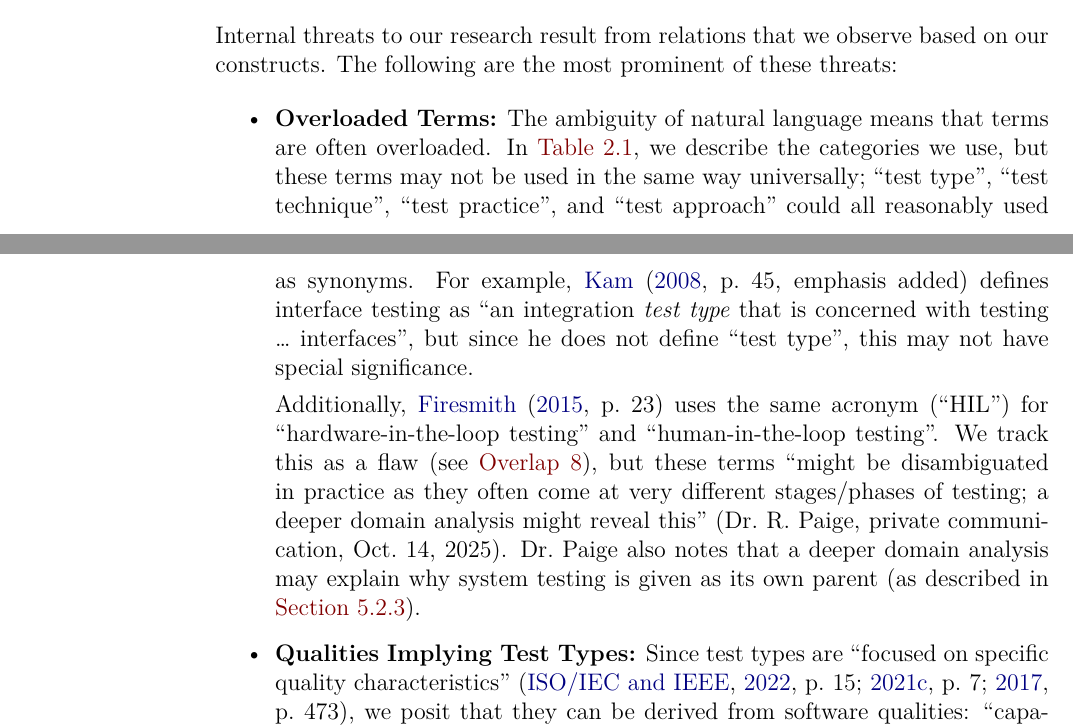
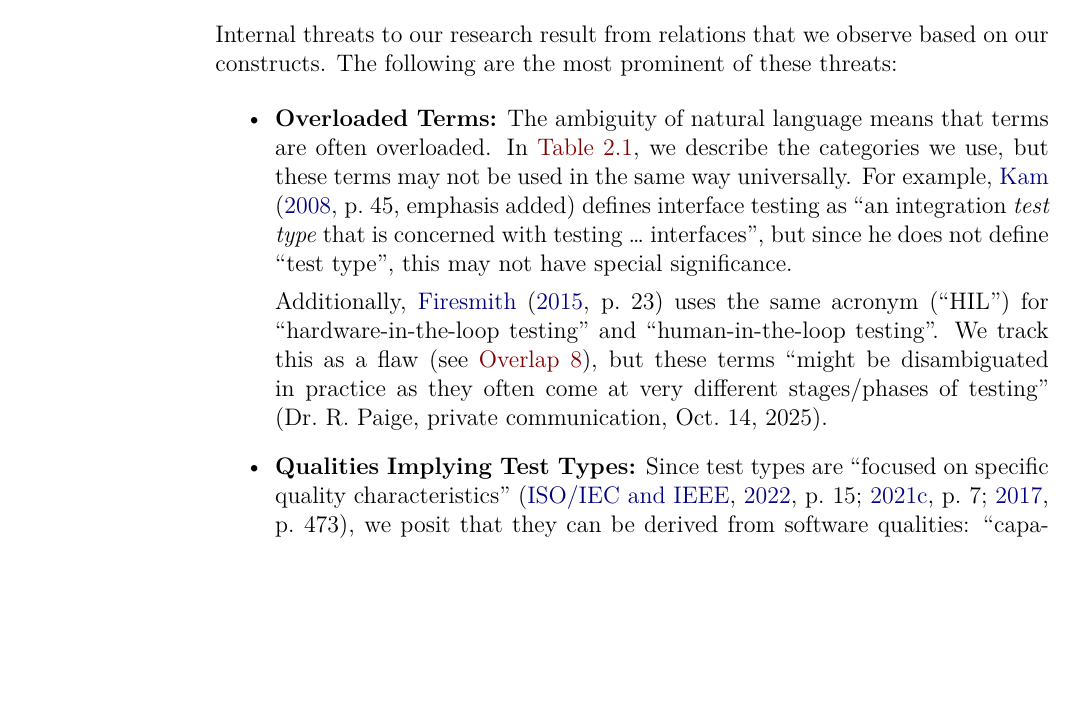
Before and after one commit to samm82/TestingTesting, a LaTeX thesis (thesis.tex, which reads chapters/33_threats.tex): two parts of pages 83 and 84 of 158 before the commit and part of page 84 of 158 after it, the two joined at a grey line, cut so that both start at the same text, the shorter picture padded with empty space. The pictures show the PDF file thesis.pdf that the author committed with the source.

Commit message:
Minor improvements to Threats to Validity; #178
Add brief explanation for ordering of threats
Improve page breaking

```diff
--- a/chapters/33_threats.tex
+++ b/chapters/33_threats.tex
@@ -222,9 +226,9 @@ our constructs. The following are the most prominent of these threats:
     \item \textbf{Overloaded Terms:} The ambiguity of natural language means
           that terms are often overloaded. In \Cref{tab:ieeeCats}, we describe
           the categories we use, but these terms may not be used in the same
-          way universally; ``test type'', ``test technique'', ``test practice'',
-          and ``test approach'' could all reasonably used as synonyms. For
-          example, \citet[p.~45\ifnotpaper, emphasis added\fi]{Kam2008}
+          way universally%; ``test type'', ``test technique'', ``test practice'',
+          %and ``test approach'' could all reasonably used as synonyms
+          . For example, \citet[p.~45\ifnotpaper, emphasis added\fi]{Kam2008}
           defines interface testing as ``an integration \emph{test type} that
           is concerned with testing \dots{} interfaces'', but since \ifnotpaper
               he \else it \fi does not define ``test type'', this may not have
@@ -236,10 +240,10 @@ our constructs. The following are the most prominent of these threats:
           ``human-in-the-loop testing''. We track this as a flaw (see
           \flawref{hil-acro}), but these terms ``might be disambiguated in
           practice as they often come at very different stages/phases of
-          testing; a deeper domain analysis might reveal this''
-          \PaigeMtgNote. Dr.~Paige also notes that a deeper domain analysis
-          may explain why system testing is given as its own parent (as
-          described in \Cref{selfPars}).
+          testing'' %; a deeper domain analysis might reveal this''
+          \PaigeMtgNote. %Dr.~Paige also notes that a deeper domain analysis
+          %   may explain why system testing is given as its own parent (as
+          %   described in \Cref{selfPars}).
 
     \item \phantomsection{}\label{qual-test}
           \textbf{Qualities Implying Test Types:}
```
Also changed, not shown: thesis.pdf, chapters/33_threats.tex (7 more changed lines).
